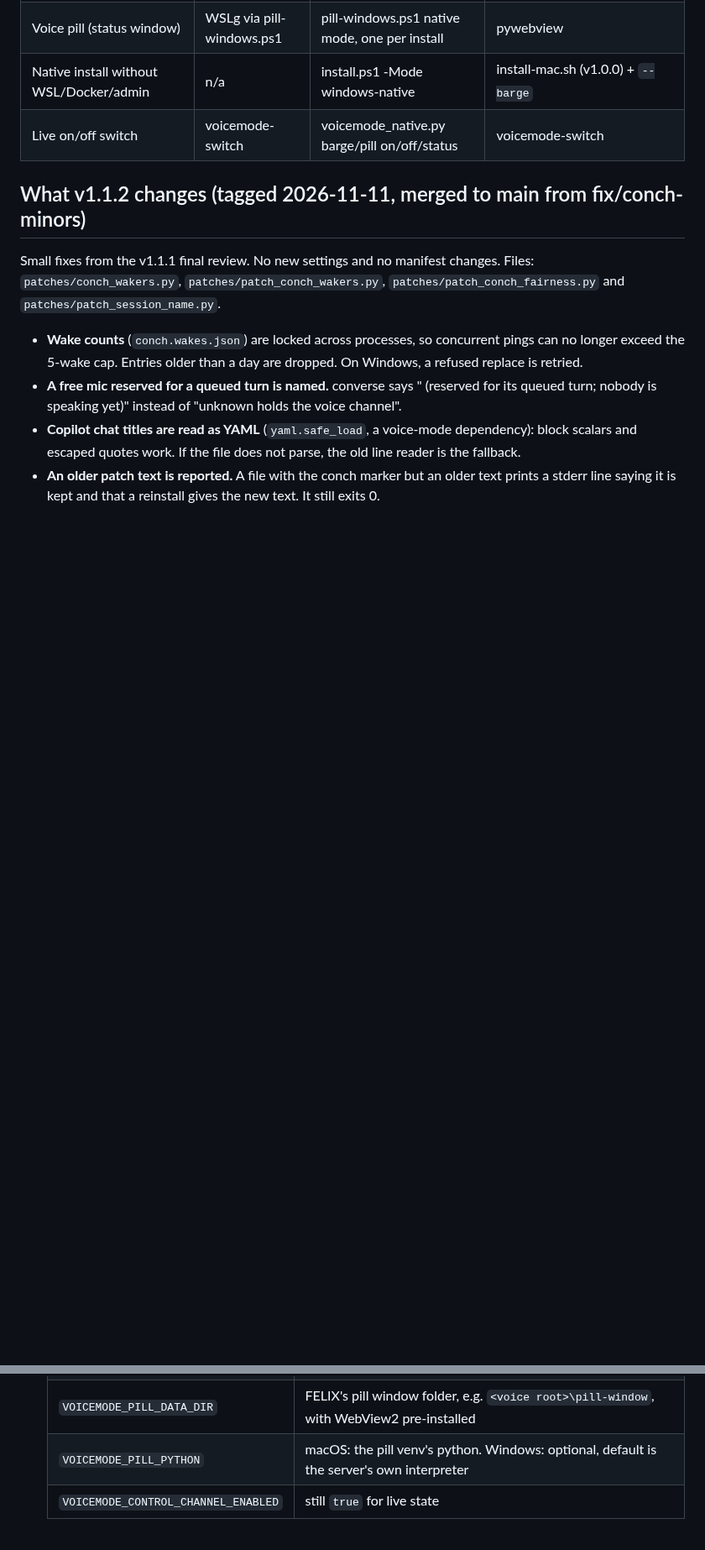
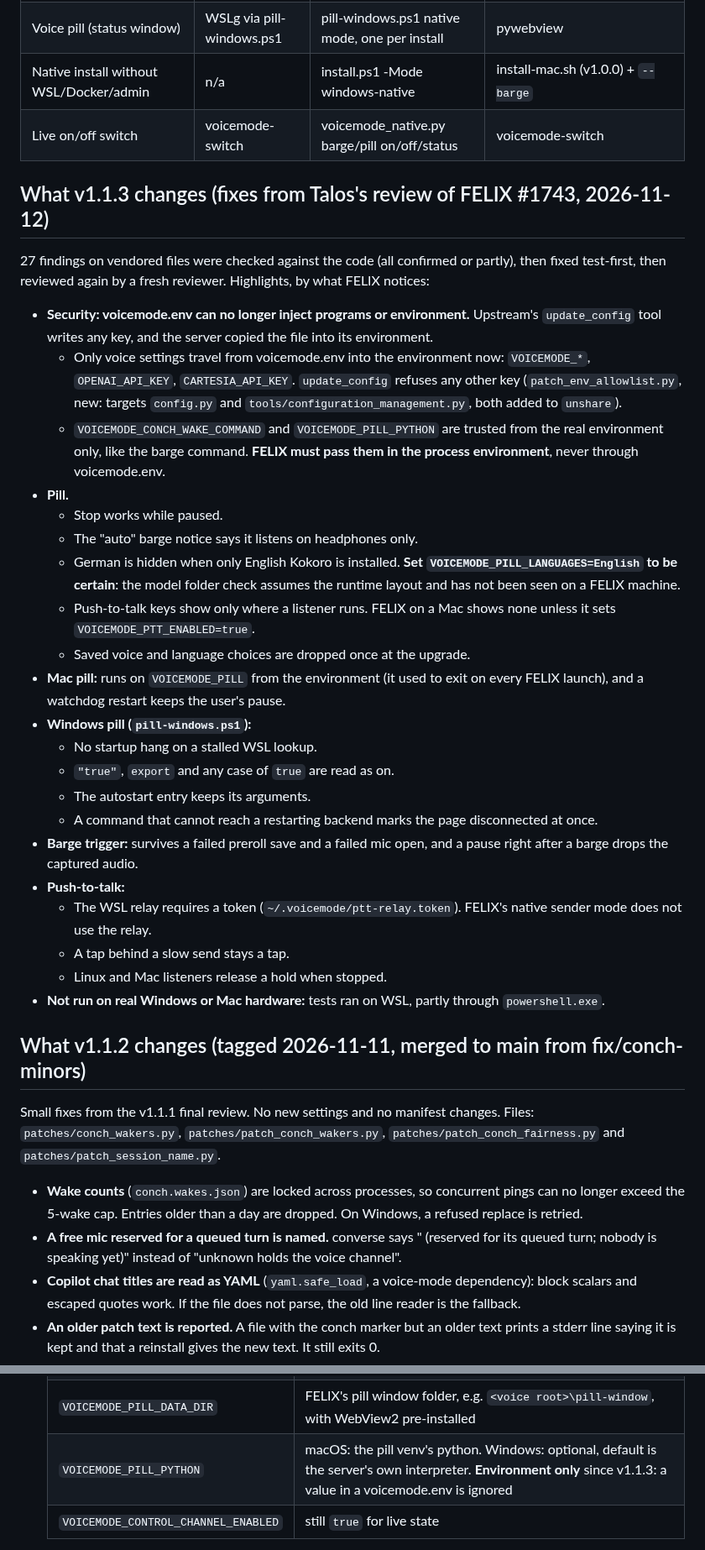
Before and after one commit to rwunsch/voicemode-local, a Markdown page: docs/felix-integration/README.md, 2 parts joined by grey strips. Shown at 84% size. GitHub-like rendering; blank space fills up the shorter version.

Commit message:
docs: v1.1.3 notes for FELIX (env allowlist, environment-only settings, German/PTT keys, override drop) and what the pill offers; autostart wording (final review I5, minor)

```diff
--- a/docs/felix-integration/README.md
+++ b/docs/felix-integration/README.md
@@ -24,6 +24,46 @@ another session (FELIX-MAC, FELIX-voice) and not re-run here; **inferred** = rea
 | Voice pill (status window) | WSLg via pill-windows.ps1 | pill-windows.ps1 native mode, one per install | pywebview |
 | Native install without WSL/Docker/admin | n/a | install.ps1 -Mode windows-native | install-mac.sh (v1.0.0) + `--barge` |
 | Live on/off switch | voicemode-switch | voicemode_native.py barge/pill on/off/status | voicemode-switch |
+
+## What v1.1.3 changes (fixes from Talos's review of FELIX #1743, 2026-11-12)
+
+27 findings on vendored files were checked against the code (all confirmed or partly), then
+fixed test-first, then reviewed again by a fresh reviewer. Highlights, by what FELIX notices:
+
+- **Security: voicemode.env can no longer inject programs or environment.** Upstream's
+  `update_config` tool writes any key, and the server copied the file into its environment.
+  - Only voice settings travel from voicemode.env into the environment now: `VOICEMODE_*`,
+    `OPENAI_API_KEY`, `CARTESIA_API_KEY`. `update_config` refuses any other key
+    (`patch_env_allowlist.py`, new: targets `config.py` and `tools/configuration_management.py`,
+    both added to `unshare`).
+  - `VOICEMODE_CONCH_WAKE_COMMAND` and `VOICEMODE_PILL_PYTHON` are trusted from the real
+    environment only, like the barge command. **FELIX must pass them in the process
+    environment**, never through voicemode.env.
+- **Pill.**
+  - Stop works while paused.
+  - The "auto" barge notice says it listens on headphones only.
+  - German is hidden when only English Kokoro is installed. **Set
+    `VOICEMODE_PILL_LANGUAGES=English` to be certain**: the model folder check assumes the
+    runtime layout and has not been seen on a FELIX machine.
+  - Push-to-talk keys show only where a listener runs. FELIX on a Mac shows none unless it sets
+    `VOICEMODE_PTT_ENABLED=true`.
+  - Saved voice and language choices are dropped once at the upgrade.
+- **Mac pill:** runs on `VOICEMODE_PILL` from the environment (it used to exit on every FELIX
+  launch), and a watchdog restart keeps the user's pause.
+- **Windows pill (`pill-windows.ps1`):**
+  - No startup hang on a stalled WSL lookup.
+  - `"true"`, `export` and any case of `true` are read as on.
+  - The autostart entry keeps its arguments.
+  - A command that cannot reach a restarting backend marks the page disconnected at once.
+- **Barge trigger:** survives a failed preroll save and a failed mic open, and a pause right
+  after a barge drops the captured audio.
+- **Push-to-talk:**
+  - The WSL relay requires a token (`~/.voicemode/ptt-relay.token`). FELIX's native sender
+    mode does not use the relay.
+  - A tap behind a slow send stays a tap.
+  - Linux and Mac listeners release a hold when stopped.
+- **Not run on real Windows or Mac hardware:** tests ran on WSL, partly through
+  `powershell.exe`.
 
 ## What v1.1.2 changes (tagged 2026-11-11, merged to main from fix/conch-minors)
 
@@ -61,7 +101,7 @@ Agreed with FELIX-voice on 2026-11-10. Robert's decisions are in
   | `VOICEMODE_PILL` | `true` to have a pill |
   | `VOICEMODE_PILL_AUTOSTART` | leave unset (`off` = the server never starts a window) |
   | `VOICEMODE_PILL_DATA_DIR` | FELIX's pill window folder, e.g. `<voice root>\pill-window`, with WebView2 pre-installed |
-  | `VOICEMODE_PILL_PYTHON` | macOS: the pill venv's python. Windows: optional, default is the server's own interpreter |
+  | `VOICEMODE_PILL_PYTHON` | macOS: the pill venv's python. Windows: optional, default is the server's own interpreter. **Environment only** since v1.1.3: a value in a voicemode.env is ignored |
   | `VOICEMODE_CONTROL_CHANNEL_ENABLED` | still `true` for live state |
 
 - **Barge `auto`.** `VOICEMODE_VOICE_BARGE=auto` listens only while output goes to headphones.
```
Also changed, not shown: docs/voice-pill/README.md (+21 -3 lines).
